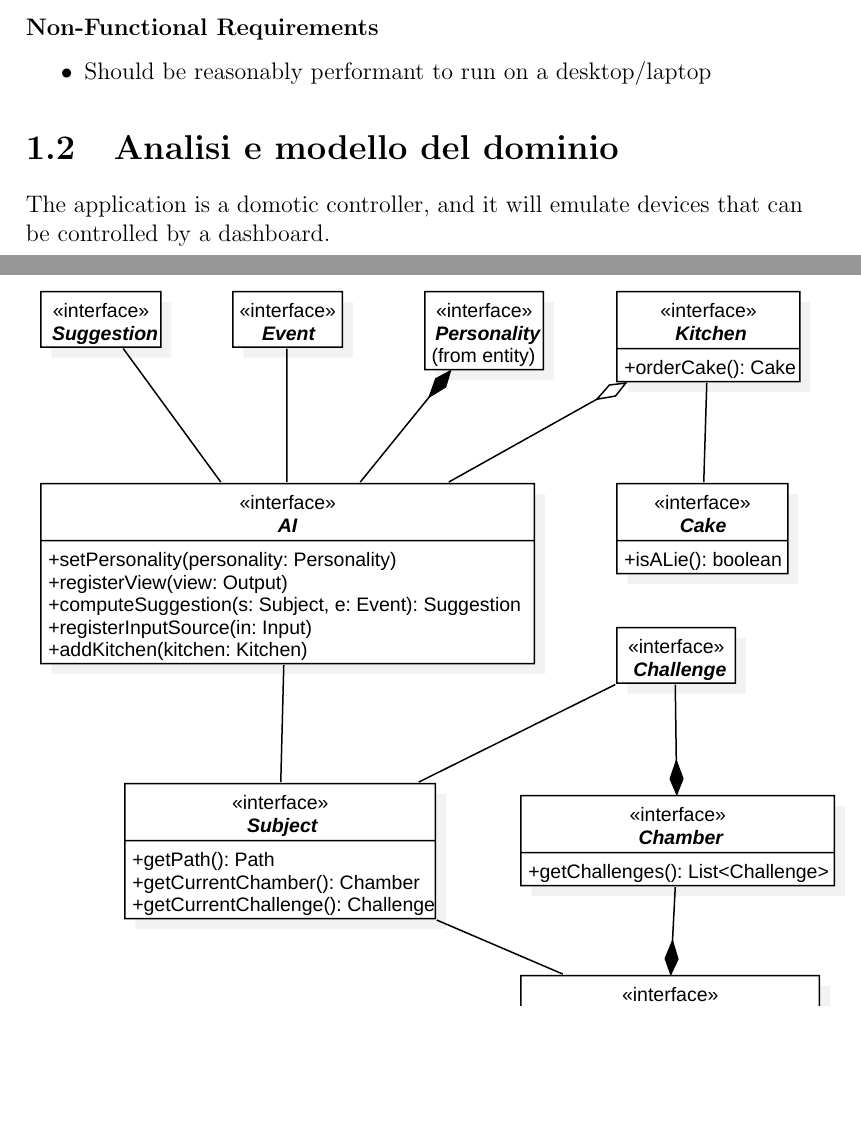
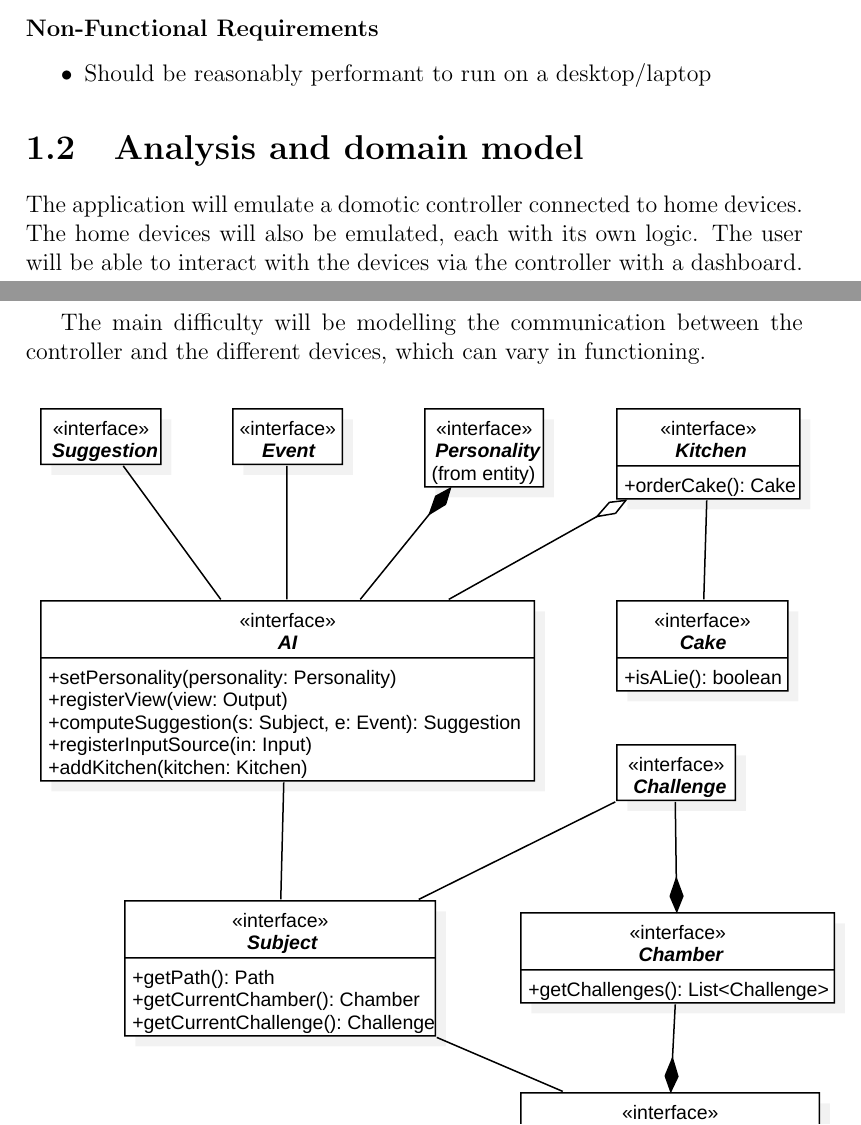
Before and after one commit to unibo-oop/OOP-report-template, a LaTeX document (13-template.tex): two parts of pages 4 and 5 of 30, joined at a grey line, cut so that both start at the same text, the shorter picture padded with empty space. Compiled offline with pdfLaTeX.

Commit message:
edit domain model

```diff
--- a/13-template.tex
+++ b/13-template.tex
@@ -50,10 +50,13 @@ The software will provide a dashboard to the user to allow control of the device
 	\item Should be reasonably performant to run on a desktop/laptop
 \end{itemize}
 
+\section{Analysis and domain model}
 
-\section{Analisi e modello del dominio}
+The application will emulate a domotic controller connected to home devices.
+The home devices will also be emulated, each with its own logic.
+The user will be able to interact with the devices via the controller with a dashboard.
 
-The application is a domotic controller, and it will emulate devices that can be controlled by a dashboard.
+The main difficulty will be modelling the communication between the controller and the different devices, which can vary in functioning.
 
 \begin{figure}[H]
 \centering{}
```
